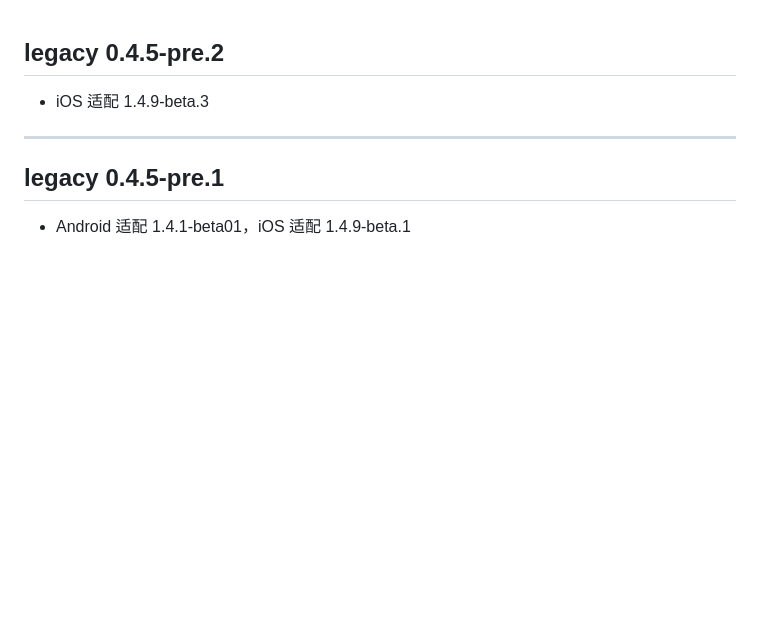
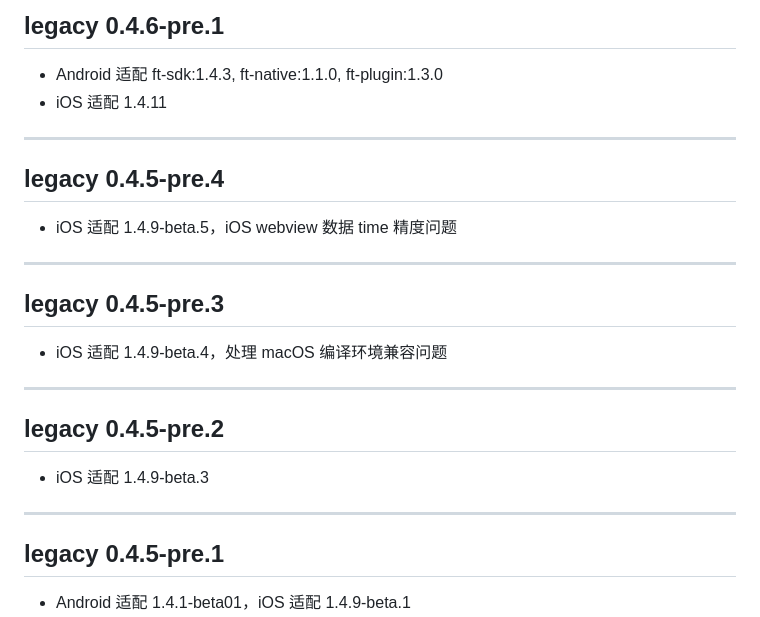
Before and after one commit to GuanceCloud/datakit-flutter, a Markdown page: CHANGELOG.md, the part around the change. Rendered like a GitHub page; blank space fills up the shorter version.

Commit message:
* Android 适配 ft-sdk:1.4.3, ft-native:1.1.0, ft-plugin:1.3.0 * iOS 适配 1.4.11
调整 uuid 库依赖为 any

(cherry picked from commit 48d8ad6b48c80cecf4edd502f202da1cd980bad7)

```diff
--- a/CHANGELOG.md
+++ b/CHANGELOG.md
@@ -1,3 +1,16 @@
+## legacy 0.4.6-pre.1
+* Android 适配 ft-sdk:1.4.3, ft-native:1.1.0, ft-plugin:1.3.0
+* iOS 适配 1.4.11
+
+---
+## legacy 0.4.5-pre.4
+* iOS 适配 1.4.9-beta.5，iOS webview 数据 time 精度问题
+
+---
+## legacy 0.4.5-pre.3
+* iOS 适配 1.4.9-beta.4，处理 macOS 编译环境兼容问题
+
+---
 ## legacy 0.4.5-pre.2
 * iOS 适配 1.4.9-beta.3
 
```
